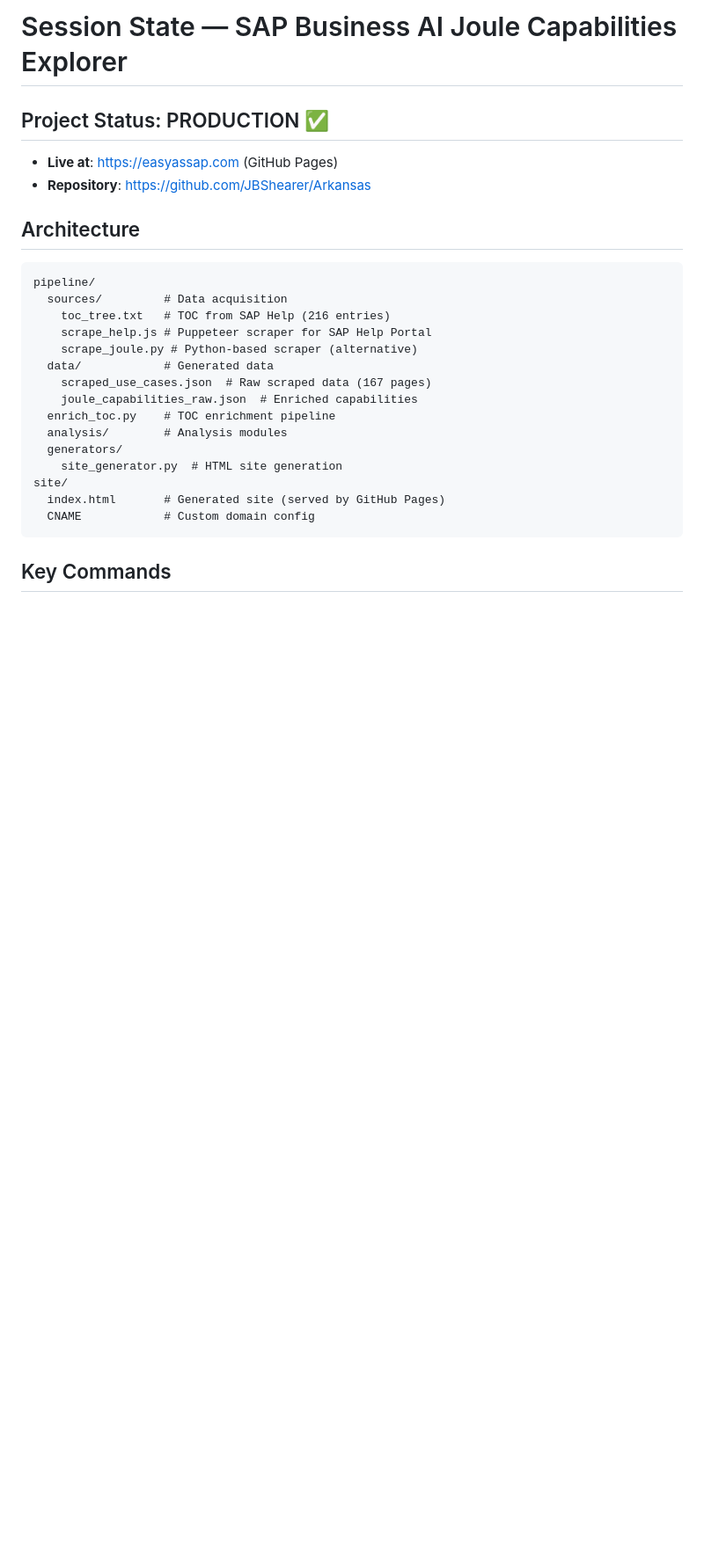
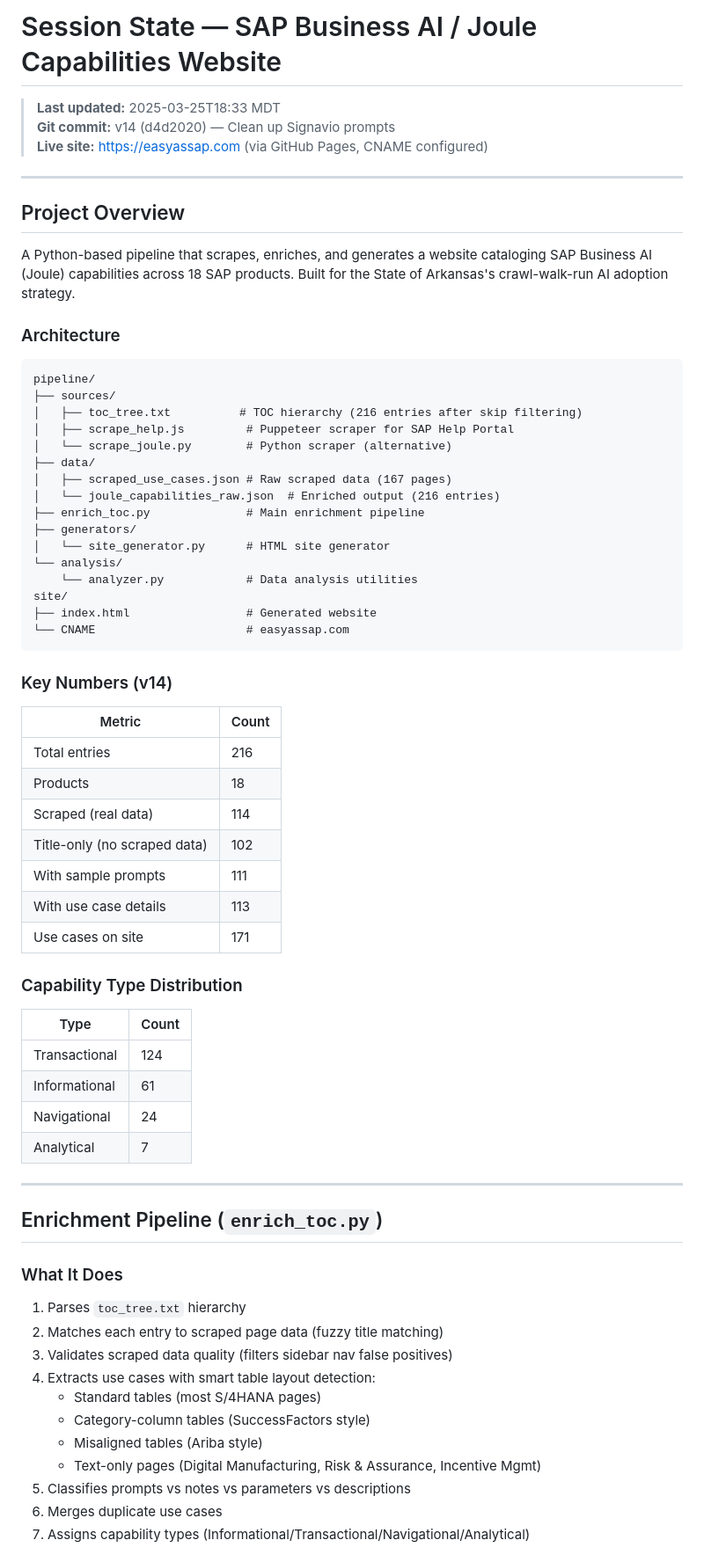
Before and after one commit to JBShearer/Arkansas, a Markdown page: SESSION_STATE.md, the part around one of its changes. Shown at 88% size. Drawn GitHub-style; blank space fills up the shorter version.

Commit message:
v14: Update SESSION_STATE.md with comprehensive project state

````diff
--- a/SESSION_STATE.md
+++ b/SESSION_STATE.md
@@ -1,26 +1,73 @@
-# Session State — SAP Business AI Joule Capabilities Explorer
+# Session State — SAP Business AI / Joule Capabilities Website
 
-## Project Status: PRODUCTION ✅
-- **Live at**: https://easyassap.com (GitHub Pages)
-- **Repository**: https://github.com/JBShearer/Arkansas
+> **Last updated:** 2025-03-25T18:33 MDT
+> **Git commit:** v14 (d4d2020) — Clean up Signavio prompts
+> **Live site:** https://easyassap.com (via GitHub Pages, CNAME configured)
 
-## Architecture
+---
+
+## Project Overview
+
+A Python-based pipeline that scrapes, enriches, and generates a website cataloging
+SAP Business AI (Joule) capabilities across 18 SAP products. Built for the State
+of Arkansas's crawl-walk-run AI adoption strategy.
+
+### Architecture
+
 ```
 pipeline/
-  sources/         # Data acquisition
-    toc_tree.txt   # TOC from SAP Help (216 entries)
-    scrape_help.js # Puppeteer scraper for SAP Help Portal
-    scrape_joule.py # Python-based scraper (alternative)
-  data/            # Generated data
-    scraped_use_cases.json  # Raw scraped data (167 pages)
-    joule_capabilities_raw.json  # Enriched capabilities
-  enrich_toc.py    # TOC enrichment pipeline
-  analysis/        # Analysis modules
-  generators/
-    site_generator.py  # HTML site generation
+├── sources/
+│   ├── toc_tree.txt          # TOC hierarchy (216 entries after skip filtering)
+│   ├── scrape_help.js         # Puppeteer scraper for SAP Help Portal
+│   └── scrape_joule.py        # Python scraper (alternative)
+├── data/
+│   ├── scraped_use_cases.json # Raw scraped data (167 pages)
+│   └── joule_capabilities_raw.json  # Enriched output (216 entries)
+├── enrich_toc.py              # Main enrichment pipeline
+├── generators/
+│   └── site_generator.py      # HTML site generator
+└── analysis/
+    └── analyzer.py            # Data analysis utilities
 site/
-  index.html       # Generated site (served by GitHub Pages)
-  CNAME            # Custom domain config
+├── index.html                 # Generated website
+└── CNAME                      # easyassap.com
 ```
 
-## Key Commands
+### Key Numbers (v14)
+
+| Metric | Count |
+|--------|-------|
+| Total entries | 216 |
+| Products | 18 |
+| Scraped (real data) | 114 |
+| Title-only (no scraped data) | 102 |
+| With sample prompts | 111 |
+| With use case details | 113 |
+| Use cases on site | 171 |
+
+### Capability Type Distribution
+
+| Type | Count |
+|------|-------|
+| Transactional | 124 |
+| Informational | 61 |
+| Navigational | 24 |
+| Analytical | 7 |
+
+---
+
+## Enrichment Pipeline (`enrich_toc.py`)
+
+### What It Does
+1. Parses `toc_tree.txt` hierarchy
+2. Matches each entry to scraped page data (fuzzy title matching)
+3. Validates scraped data quality (filters sidebar nav false positives)
+4. Extracts use cases with smart table layout detection:
+   - Standard tables (most S/4HANA pages)
+   - Category-column tables (SuccessFactors style)
+   - Misaligned tables (Ariba style)
+   - Text-only pages (Digital Manufacturing, Risk & Assurance, Incentive Mgmt)
+5. Classifies prompts vs notes vs parameters vs descriptions
+6. Merges duplicate use cases
+7. Assigns capability types (Informational/Transactional/Navigational/Analytical)
+
````
Also changed, not shown: other parts of SESSION_STATE.md (+111 -74 lines).
